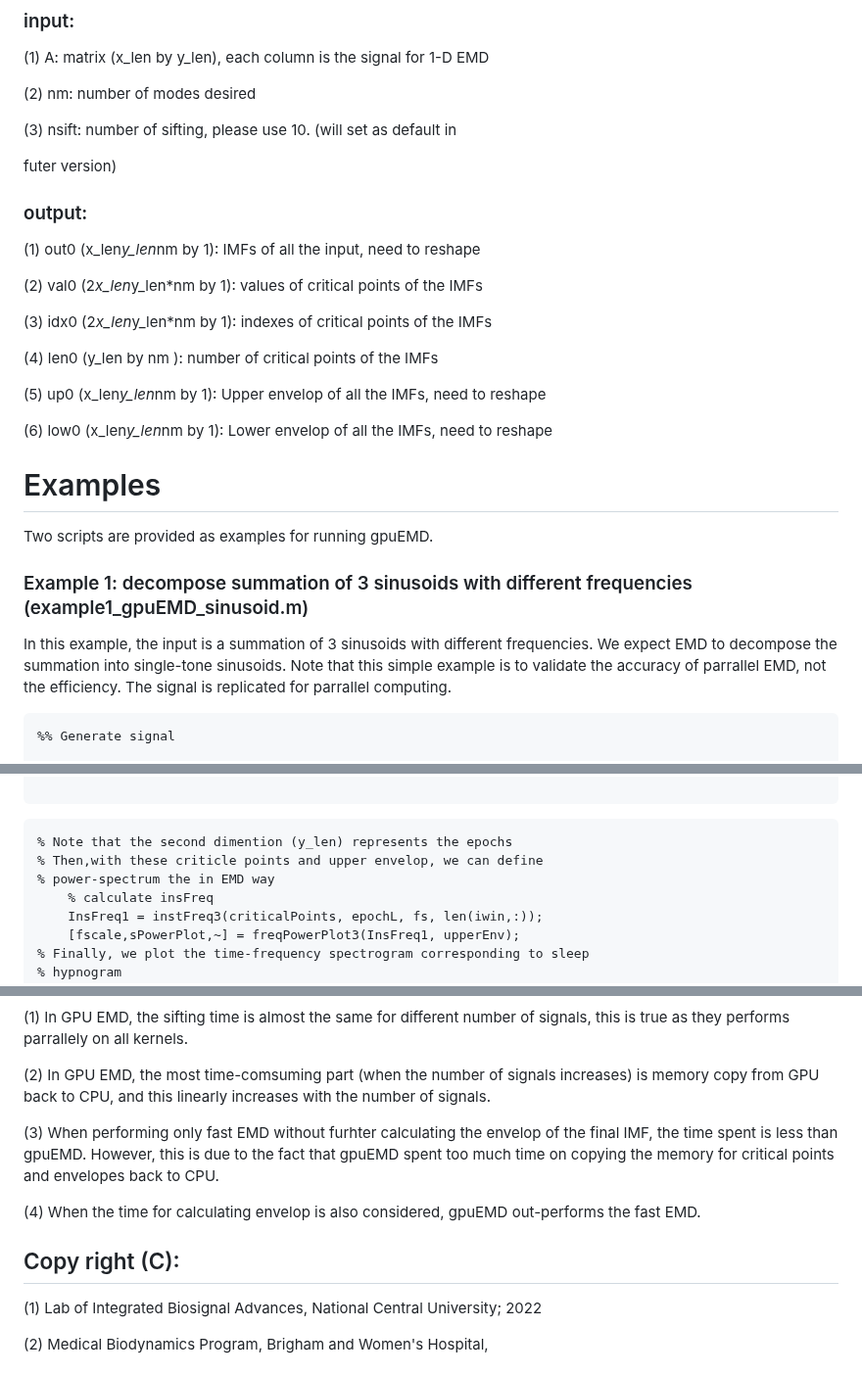
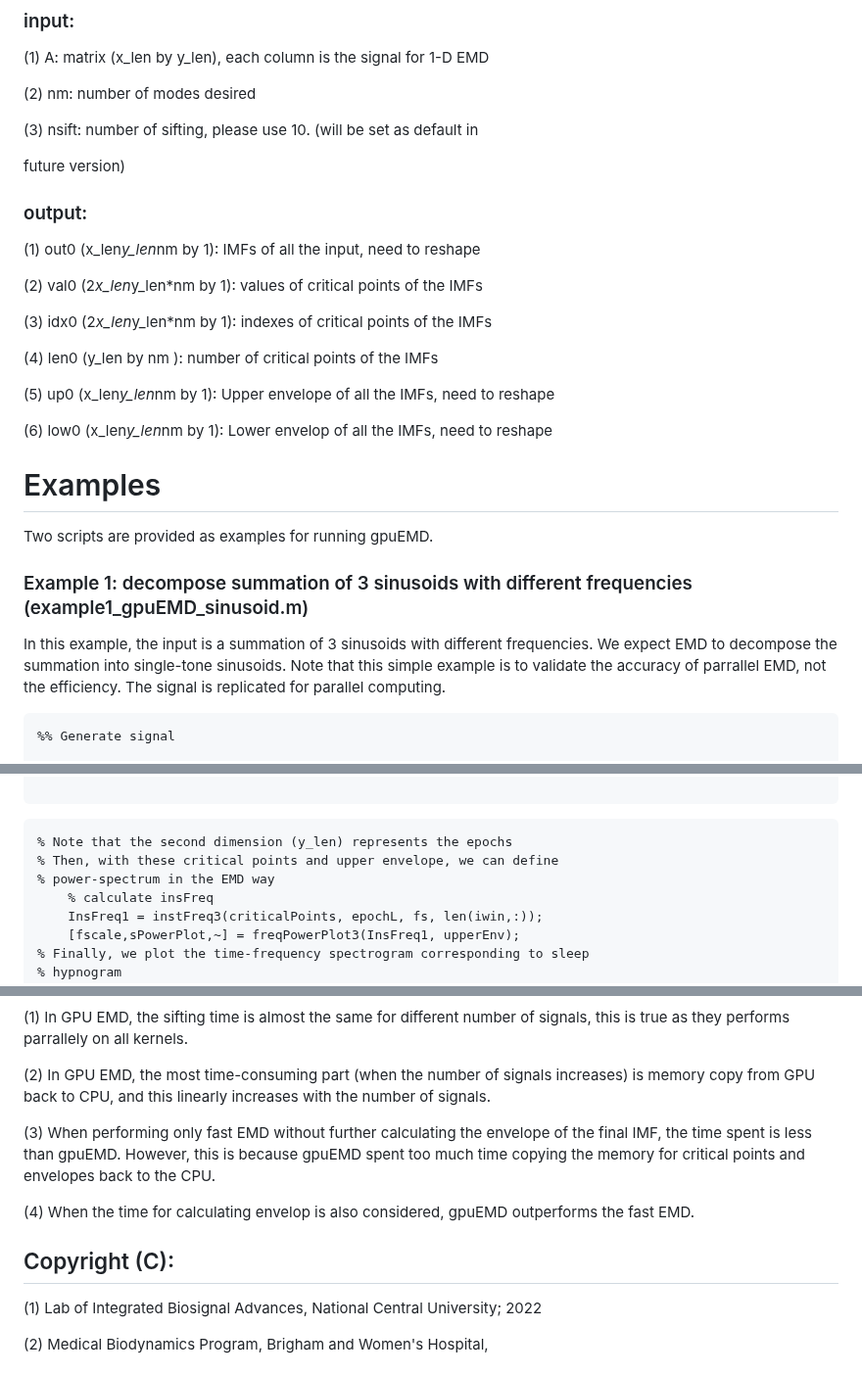
Before and after one commit to lolinlab/parallelEMD, a Markdown page: README.md, 3 parts joined by grey strips. Shown at 98% size. GitHub-like rendering.

Commit message:
Update README.md
Typos

````diff
--- a/README.md
+++ b/README.md
@@ -39,9 +39,9 @@ For more information about mexcuda, please see [https://www.mathworks.com/help/p
 
 (2) nm: number of modes desired
 
-(3) nsift: number of sifting, please use 10. (will set as default in
+(3) nsift: number of sifting, please use 10. (will be set as default in
 
-futer version)
+future version)
 
 
 ### output:
@@ -54,7 +54,7 @@ futer version)
 
 (4) len0 (y_len by nm ): number of critical points of the IMFs
 
-(5) up0 (x_len*y_len*nm by 1): Upper envelop of all the IMFs, need to reshape
+(5) up0 (x_len*y_len*nm by 1): Upper envelope of all the IMFs, need to reshape
 
 (6) low0 (x_len*y_len*nm by 1): Lower envelop of all the IMFs, need to reshape
 
@@ -66,7 +66,7 @@ Two scripts are provided as examples for running gpuEMD.
 
 ### Example 1: decompose summation of 3 sinusoids with different frequencies (example1_gpuEMD_sinusoid.m)
 
-In this example, the input is a summation of 3 sinusoids with different frequencies. We expect EMD to decompose the summation into single-tone sinusoids.  Note that this simple example is to validate the accuracy of parrallel EMD, not the efficiency. The signal is replicated for parrallel computing.
+In this example, the input is a summation of 3 sinusoids with different frequencies. We expect EMD to decompose the summation into single-tone sinusoids.  Note that this simple example is to validate the accuracy of parrallel EMD, not the efficiency. The signal is replicated for parallel computing.
 
 ```matlab:Code
 %% Generate signal
@@ -169,9 +169,9 @@ low = reshape(low0, x_len, y_len, nm);
 ```
 
 ```matlab:Code
-% Note that the second dimention (y_len) represents the epochs
-% Then,with these criticle points and upper envelop, we can define
-% power-spectrum the in EMD way
+% Note that the second dimension (y_len) represents the epochs
+% Then, with these critical points and upper envelope, we can define
+% power-spectrum in the EMD way
     % calculate insFreq
     InsFreq1 = instFreq3(criticalPoints, epochL, fs, len(iwin,:));
     [fscale,sPowerPlot,~] = freqPowerPlot3(InsFreq1, upperEnv);
@@ -209,13 +209,13 @@ Testing environment:
 
 (1) In GPU EMD, the sifting time is almost the same for different number of signals, this is true as they performs parrallely on all kernels.
 
-(2) In GPU EMD, the most time-comsuming part (when the number of signals increases) is memory copy from GPU back to CPU, and this linearly increases with the number of signals.
+(2) In GPU EMD, the most time-consuming part (when the number of signals increases) is memory copy from GPU back to CPU, and this linearly increases with the number of signals.
 
-(3) When performing only fast EMD without furhter calculating the envelop of the final IMF, the time spent is less than gpuEMD. However, this is due to the fact that gpuEMD spent too much time on copying the memory for critical points and envelopes back to CPU.
+(3) When performing only fast EMD without further calculating the envelope of the final IMF, the time spent is less than gpuEMD. However, this is because gpuEMD spent too much time copying the memory for critical points and envelopes back to the CPU.
 
-(4) When the time for calculating envelop is also considered, gpuEMD out-performs the fast EMD.
+(4) When the time for calculating envelop is also considered, gpuEMD outperforms the fast EMD.
 
-## Copy right (C):
+## Copyright (C):
 
 (1) Lab of Integrated Biosignal Advances, National Central University; 2022
 
````
Also changed, not shown: other parts of README.md (+6 -6 lines).
